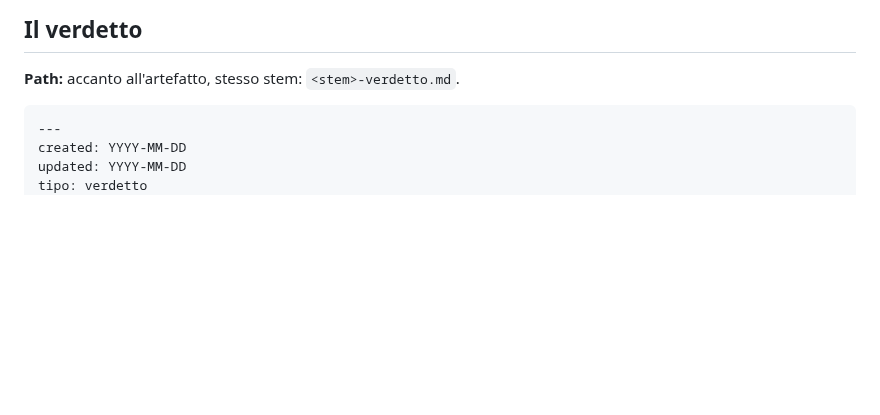
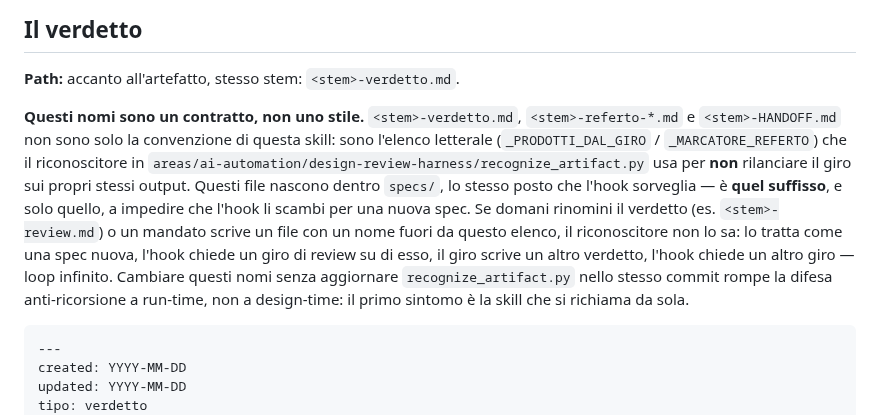
Before and after one commit to glodyfimpa/claude-skills, a Markdown page: design-review-harness/SKILL.md, the part around the change. GitHub-like rendering; blank space fills up the shorter version.

Commit message:
docs(design-review-harness): dichiara il contratto fra i nomi dei verdetti e l'hook
I nomi <stem>-verdetto.md / <stem>-referto-*.md / <stem>-HANDOFF.md non erano documentati
come contratto: solo recognize_artifact.py (repo areas/ai-automation) sapeva che sono la
difesa anti-ricorsione dell'hook. Rinominarli senza toccare il riconoscitore rompe la
guardia a run-time (loop infinito verdetto->hook->giro->verdetto), non a design-time.

````diff
--- a/design-review-harness/SKILL.md
+++ b/design-review-harness/SKILL.md
@@ -102,6 +102,19 @@ a costo minore di una review, e insistere tocca il blind-spot del perfezionismo.
 
 **Path:** accanto all'artefatto, stesso stem: `<stem>-verdetto.md`.
 
+**Questi nomi sono un contratto, non uno stile.** `<stem>-verdetto.md`, `<stem>-referto-*.md`
+e `<stem>-HANDOFF.md` non sono solo la convenzione di questa skill: sono l'elenco letterale
+(`_PRODOTTI_DAL_GIRO` / `_MARCATORE_REFERTO`) che il riconoscitore in
+`areas/ai-automation/design-review-harness/recognize_artifact.py` usa per **non** rilanciare
+il giro sui propri stessi output. Questi file nascono dentro `specs/`, lo stesso posto che
+l'hook sorveglia — è **quel suffisso**, e solo quello, a impedire che l'hook li scambi per
+una nuova spec. Se domani rinomini il verdetto (es. `<stem>-review.md`) o un mandato scrive
+un file con un nome fuori da questo elenco, il riconoscitore non lo sa: lo tratta come una
+spec nuova, l'hook chiede un giro di review su di esso, il giro scrive un altro verdetto,
+l'hook chiede un altro giro — loop infinito. Cambiare questi nomi senza aggiornare
+`recognize_artifact.py` nello stesso commit rompe la difesa anti-ricorsione a run-time, non
+a design-time: il primo sintomo è la skill che si richiama da sola.
+
 ```yaml
 ---
 created: YYYY-MM-DD
````
